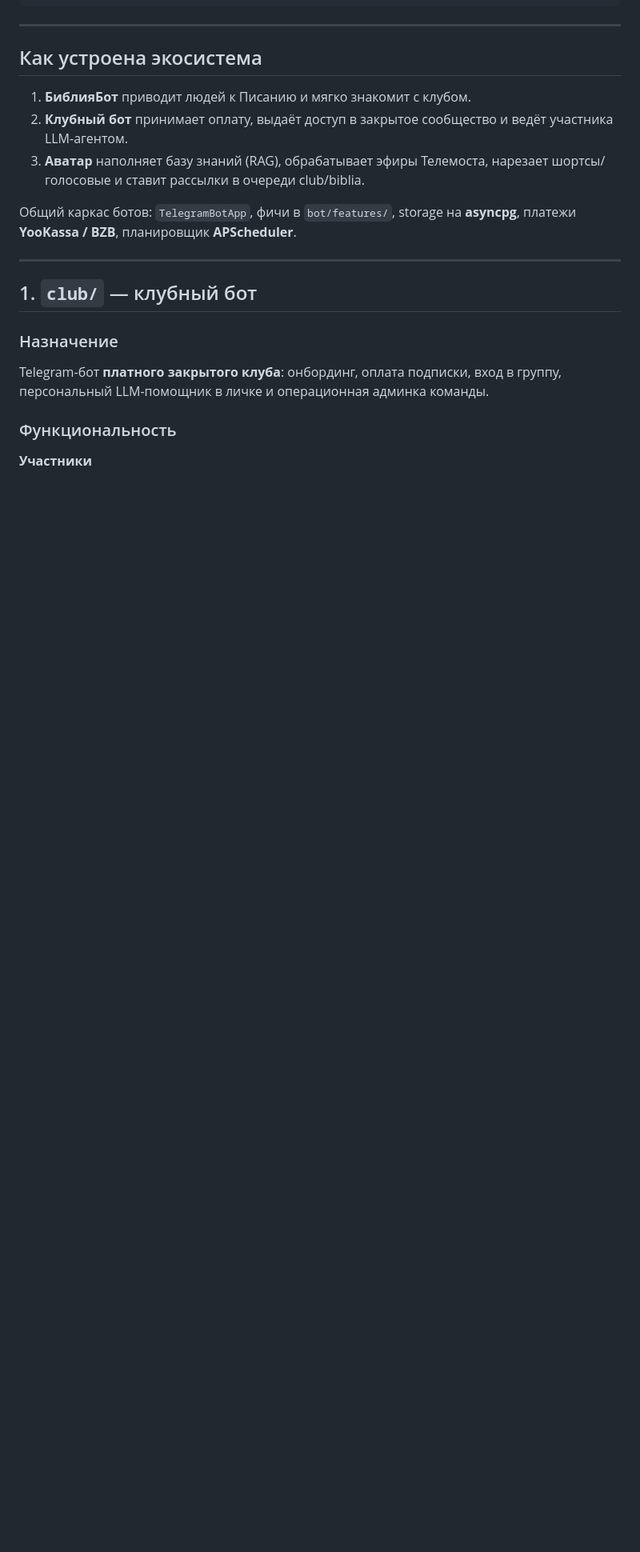
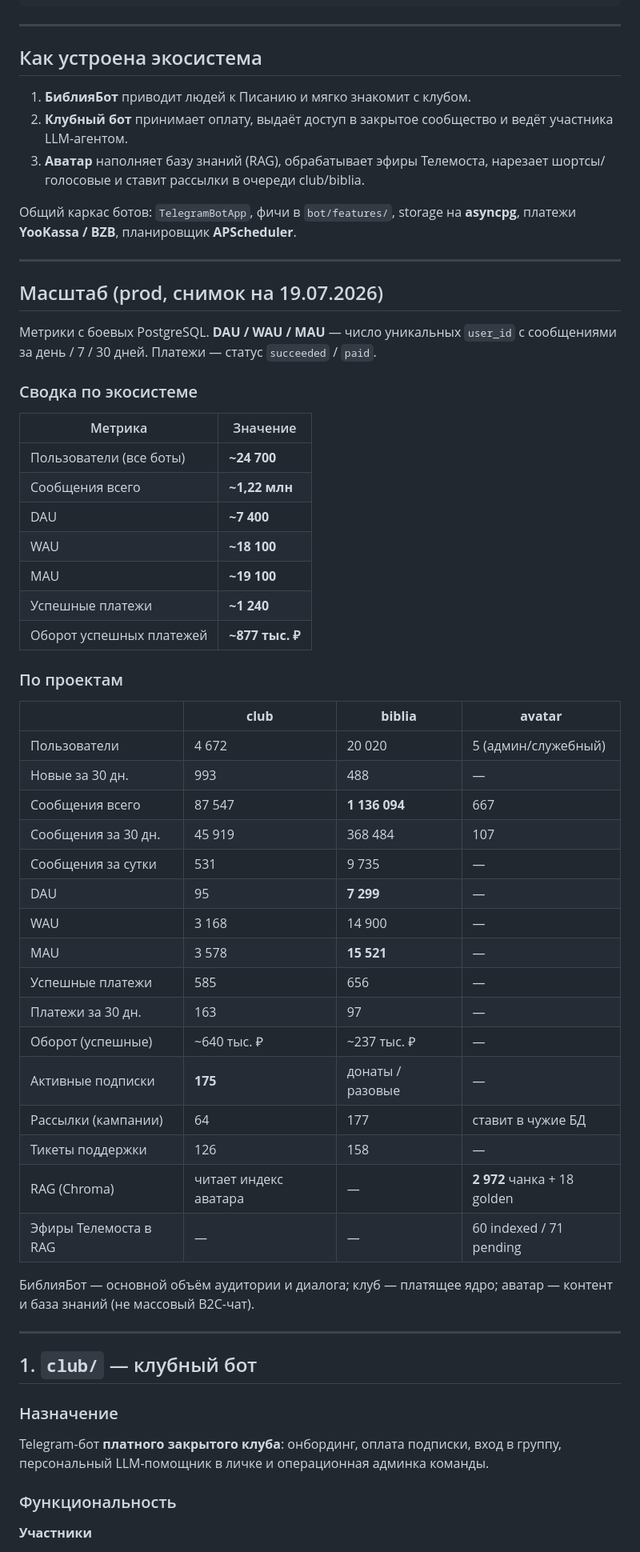
Before and after one commit to bah677/kostya, a Markdown page: README.md, the part around the change. Shown at 80% size. Drawn GitHub-style; blank space fills up the shorter version.

Commit message:
docs: add prod scale metrics (MAU/DAU, payments, messages) to README
Snapshot from club/biblia/avatar Postgres as of 2026-07-19.

Co-authored-by: Cursor <cursoragent@cursor.com>

```diff
--- a/README.md
+++ b/README.md
@@ -25,6 +25,47 @@ avatar_kostya (RAG + эфиры + шортсы) ─────────┘
 3. **Аватар** наполняет базу знаний (RAG), обрабатывает эфиры Телемоста, нарезает шортсы/голосовые и ставит рассылки в очереди club/biblia.
 
 Общий каркас ботов: `TelegramBotApp`, фичи в `bot/features/`, storage на **asyncpg**, платежи **YooKassa / BZB**, планировщик **APScheduler**.
+
+---
+
+## Масштаб (prod, снимок на 19.07.2026)
+
+Метрики с боевых PostgreSQL. **DAU / WAU / MAU** — число уникальных `user_id` с сообщениями за день / 7 / 30 дней. Платежи — статус `succeeded` / `paid`.
+
+### Сводка по экосистеме
+
+| Метрика | Значение |
+|---------|----------|
+| Пользователи (все боты) | **~24 700** |
+| Сообщения всего | **~1,22 млн** |
+| DAU | **~7 400** |
+| WAU | **~18 100** |
+| MAU | **~19 100** |
+| Успешные платежи | **~1 240** |
+| Оборот успешных платежей | **~877 тыс. ₽** |
+
+### По проектам
+
+| | **club** | **biblia** | **avatar** |
+|--|----------|------------|------------|
+| Пользователи | 4 672 | 20 020 | 5 (админ/служебный) |
+| Новые за 30 дн. | 993 | 488 | — |
+| Сообщения всего | 87 547 | **1 136 094** | 667 |
+| Сообщения за 30 дн. | 45 919 | 368 484 | 107 |
+| Сообщения за сутки | 531 | 9 735 | — |
+| DAU | 95 | **7 299** | — |
+| WAU | 3 168 | 14 900 | — |
+| MAU | 3 578 | **15 521** | — |
+| Успешные платежи | 585 | 656 | — |
+| Платежи за 30 дн. | 163 | 97 | — |
+| Оборот (успешные) | ~640 тыс. ₽ | ~237 тыс. ₽ | — |
+| Активные подписки | **175** | донаты / разовые | — |
+| Рассылки (кампании) | 64 | 177 | ставит в чужие БД |
+| Тикеты поддержки | 126 | 158 | — |
+| RAG (Chroma) | читает индекс аватара | — | **2 972** чанка + 18 golden |
+| Эфиры Телемоста в RAG | — | — | 60 indexed / 71 pending |
+
+БиблияБот — основной объём аудитории и диалога; клуб — платящее ядро; аватар — контент и база знаний (не массовый B2C-чат).
 
 ---
 
```
